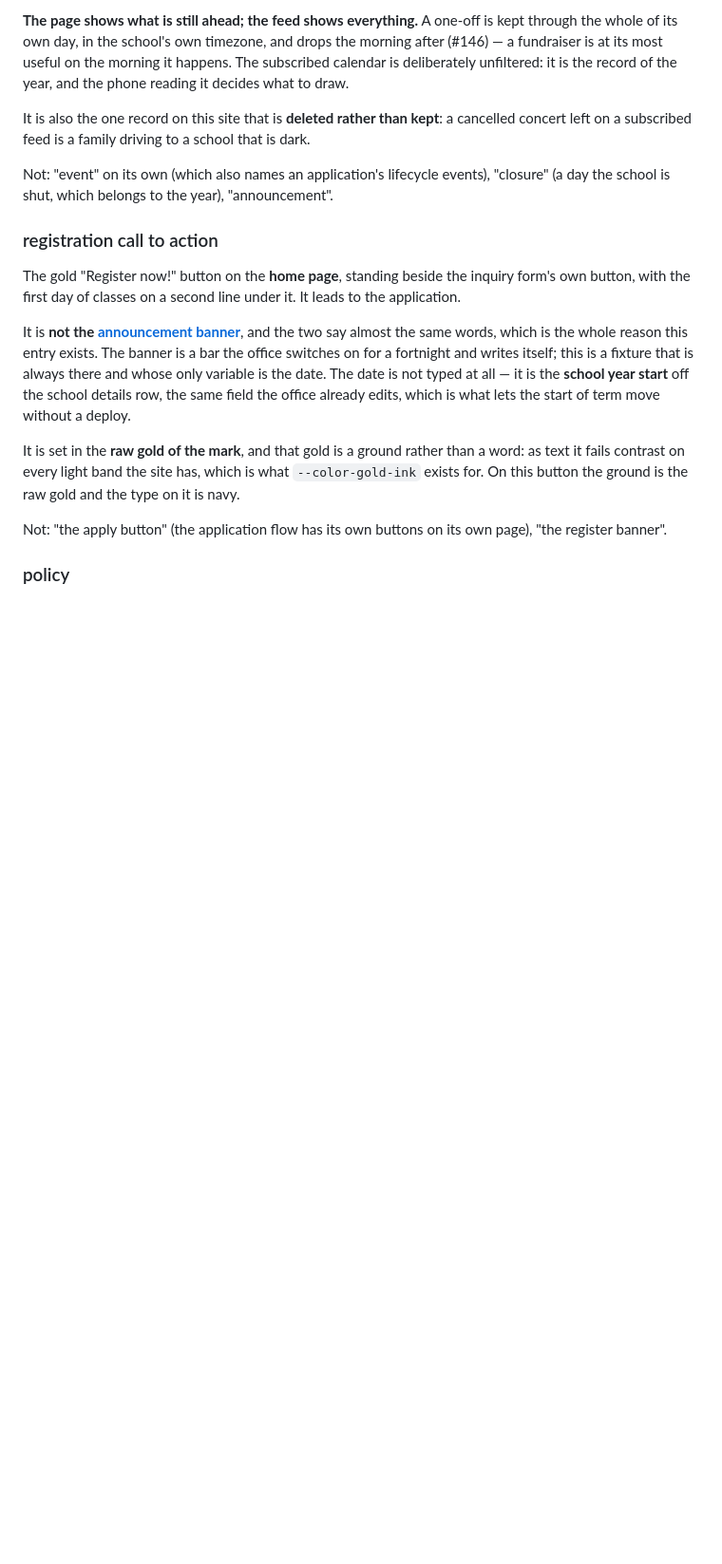
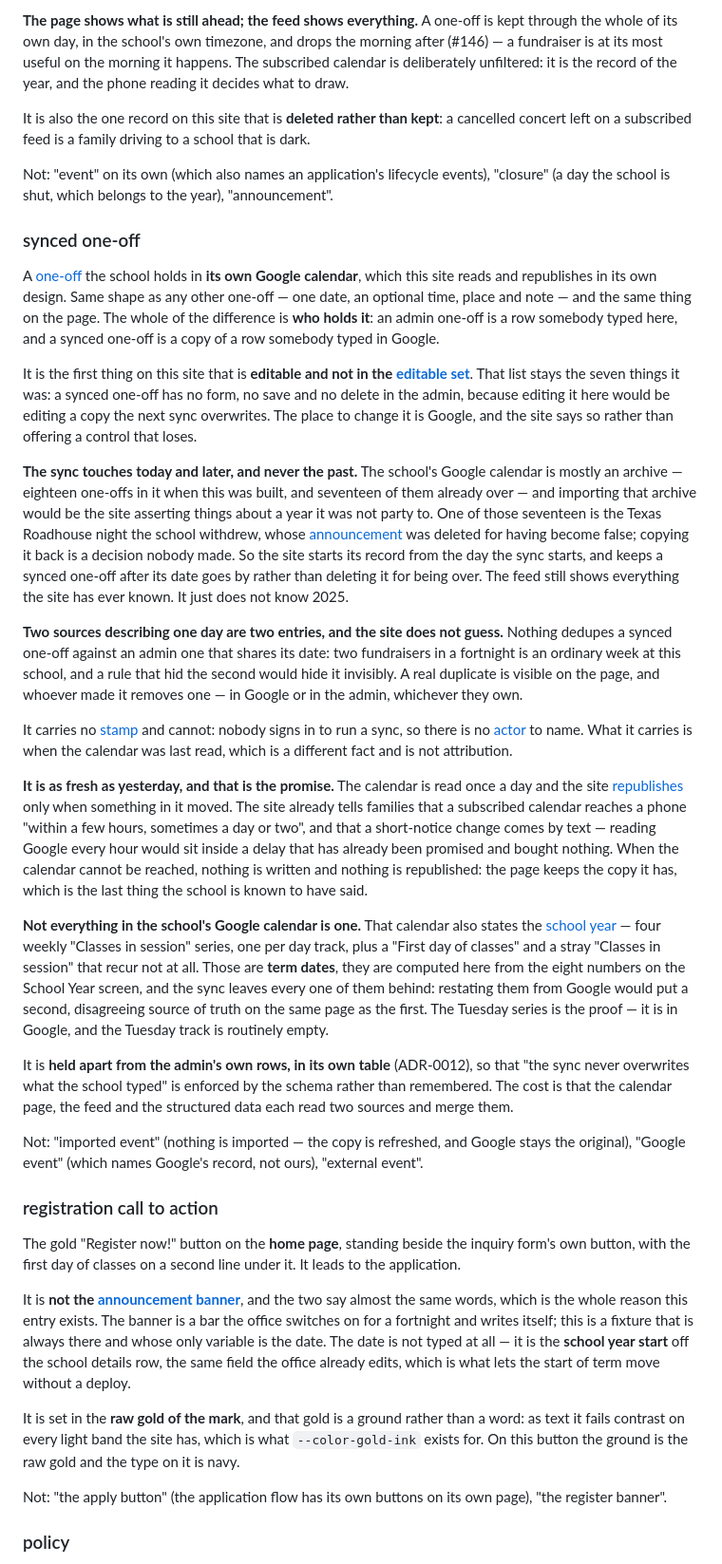
Before and after one commit to wyattwsaint/pharos-academy-site, a Markdown page: CONTEXT.md, the part around the change. Shown at 95% size. Drawn GitHub-style; blank space fills up the shorter version.

Commit message:
docs: a synced one-off is the school's own calendar entry (#153)
The school keeps its calendar in Google and wants to go on keeping it
there. Reading it raises five questions the code cannot answer for
itself, and all five are now decided rather than assumed.

CONTEXT.md gains a synced one-off: the same shape as any other one-off,
and the whole of the difference is who holds it. It is the first thing
on this site that is editable and not in the editable set, so the seven
things stay seven and the sync gets no admin form it would only
overwrite. It carries no stamp, because a sync has no actor.

ADR-0012 records the table. The obvious shape is a source column on
calendar_events, and it is rejected: an event removed in Google must be
removed here, and on a shared table that is the sync deleting from the
admin's own rows on a schedule.

The rest is in the glossary entry. The sync leaves the term dates
behind, because Google states them too and the eight numbers on the
School Year screen already compute them. It touches today and later and
never the past, because that calendar is mostly an archive and one of
its seventeen old entries is the Texas Roadhouse night #146 withdrew.
It reads once a day, because the site already promises families that a
subscribed calendar is hours behind and that short notice comes by
text. And it never decides that two entries on one date are one event:
two fundraisers in a fortnight is an ordinary week here.

Co-Authored-By: Claude Opus 5 (1M context) <noreply@anthropic.com>

```diff
--- a/CONTEXT.md
+++ b/CONTEXT.md
@@ -392,6 +392,67 @@ is dark.
 Not: "event" on its own (which also names an application's lifecycle events),
 "closure" (a day the school is shut, which belongs to the year), "announcement".
 
+### synced one-off
+
+A [one-off](#one-off) the school holds in **its own Google calendar**, which this
+site reads and republishes in its own design. Same shape as any other one-off —
+one date, an optional time, place and note — and the same thing on the page. The
+whole of the difference is **who holds it**: an admin one-off is a row somebody
+typed here, and a synced one-off is a copy of a row somebody typed in Google.
+
+It is the first thing on this site that is **editable and not in the
+[editable set](#editable-set)**. That list stays the seven things it was: a
+synced one-off has no form, no save and no delete in the admin, because editing
+it here would be editing a copy the next sync overwrites. The place to change it
+is Google, and the site says so rather than offering a control that loses.
+
+**The sync touches today and later, and never the past.** The school's Google
+calendar is mostly an archive — eighteen one-offs in it when this was built, and
+seventeen of them already over — and importing that archive would be the site
+asserting things about a year it was not party to. One of those seventeen is the
+Texas Roadhouse night the school withdrew, whose [announcement](#announcement)
+was deleted for having become false; copying it back is a decision nobody made.
+So the site starts its record from the day the sync starts, and keeps a synced
+one-off after its date goes by rather than deleting it for being over. The feed
+still shows everything the site has ever known. It just does not know 2025.
+
+**Two sources describing one day are two entries, and the site does not guess.**
+Nothing dedupes a synced one-off against an admin one that shares its date: two
+fundraisers in a fortnight is an ordinary week at this school, and a rule that
+hid the second would hide it invisibly. A real duplicate is visible on the page,
+and whoever made it removes one — in Google or in the admin, whichever they own.
+
+It carries no [stamp](#stamp) and cannot: nobody signs in to run a sync, so there
+is no [actor](#actor) to name. What it carries is when the calendar was last
+read, which is a different fact and is not attribution.
+
+**It is as fresh as yesterday, and that is the promise.** The calendar is read
+once a day and the site [republishes](#republish) only when something in it moved.
+The site already tells families that a subscribed calendar reaches a phone
+"within a few hours, sometimes a day or two", and that a short-notice change
+comes by text — reading Google every hour would sit inside a delay that has
+already been promised and bought nothing. When the calendar cannot be reached,
+nothing is written and nothing is republished: the page keeps the copy it has,
+which is the last thing the school is known to have said.
+
+**Not everything in the school's Google calendar is one.** That calendar also
+states the [school year](#day-track) — four weekly "Classes in session" series,
+one per day track, plus a "First day of classes" and a stray "Classes in
+session" that recur not at all. Those are **term dates**, they are computed here
+from the eight numbers on the School Year screen, and the sync leaves every one
+of them behind: restating them from Google would put a second, disagreeing
+source of truth on the same page as the first. The Tuesday series is the proof —
+it is in Google, and the Tuesday track is routinely empty.
+
+It is **held apart from the admin's own rows, in its own table** (ADR-0012), so
+that "the sync never overwrites what the school typed" is enforced by the schema
+rather than remembered. The cost is that the calendar page, the feed and the
+structured data each read two sources and merge them.
+
+Not: "imported event" (nothing is imported — the copy is refreshed, and Google
+stays the original), "Google event" (which names Google's record, not ours),
+"external event".
+
 ### registration call to action
 
 The gold "Register now!" button on the **home page**, standing beside the
```
Also changed, not shown: docs/adr/0012-synced-one-offs-live-in-their-own-table.md (added, +37 -0 lines).
